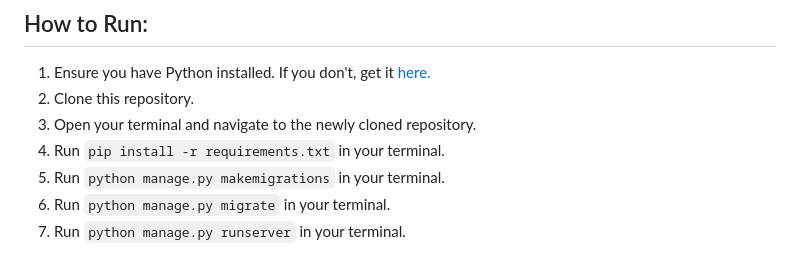
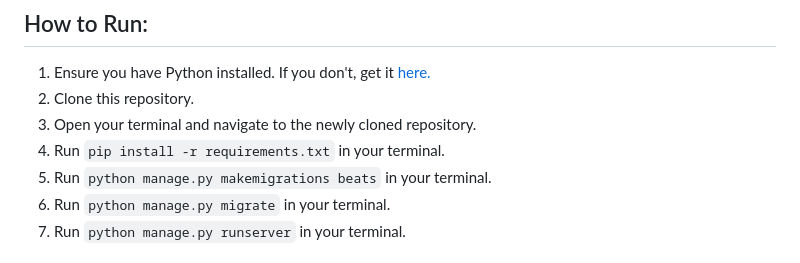
Before and after one commit to eric-vo/beat-maker, a Markdown page: README.md, the part around the change. Rendered like a GitHub page.

```diff
--- a/README.md
+++ b/README.md
@@ -14,7 +14,7 @@ This is my final project for [CS50’s Web Programming with Python and JavaScrip
 2. Clone this repository.
 3. Open your terminal and navigate to the newly cloned repository.
 4. Run `pip install -r requirements.txt` in your terminal.
-5. Run `python manage.py makemigrations` in your terminal.
+5. Run `python manage.py makemigrations beats` in your terminal.
 6. Run `python manage.py migrate` in your terminal.
 7. Run `python manage.py runserver` in your terminal.
 
```
